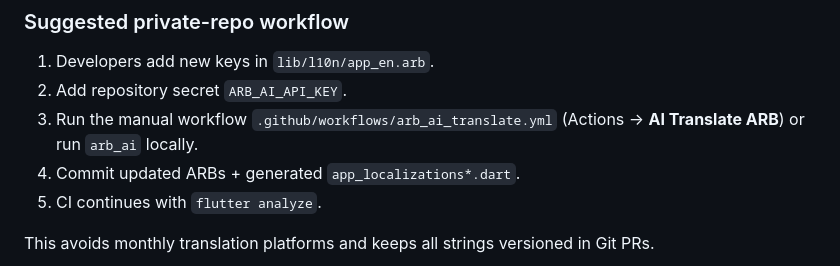
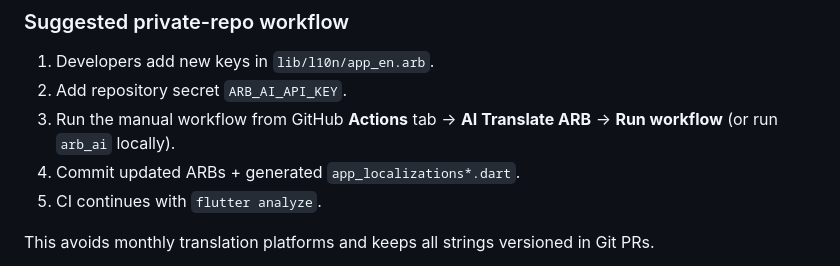
Before and after one commit to Cocotus/flutter_template_appwrite, a Markdown page: README.md, the part around one of its changes. Drawn GitHub-style.

Commit message:
Refine README translation workflow wording

```diff
--- a/README.md
+++ b/README.md
@@ -163,7 +163,7 @@ flutter gen-l10n
 
 1. Developers add new keys in `lib/l10n/app_en.arb`.
 2. Add repository secret `ARB_AI_API_KEY`.
-3. Run the manual workflow `.github/workflows/arb_ai_translate.yml` (Actions → **AI Translate ARB**) or run `arb_ai` locally.
+3. Run the manual workflow from GitHub **Actions** tab → **AI Translate ARB** → **Run workflow** (or run `arb_ai` locally).
 4. Commit updated ARBs + generated `app_localizations*.dart`.
 5. CI continues with `flutter analyze`.
 
```
Also changed, not shown: other parts of README.md (+1 -1 lines).
